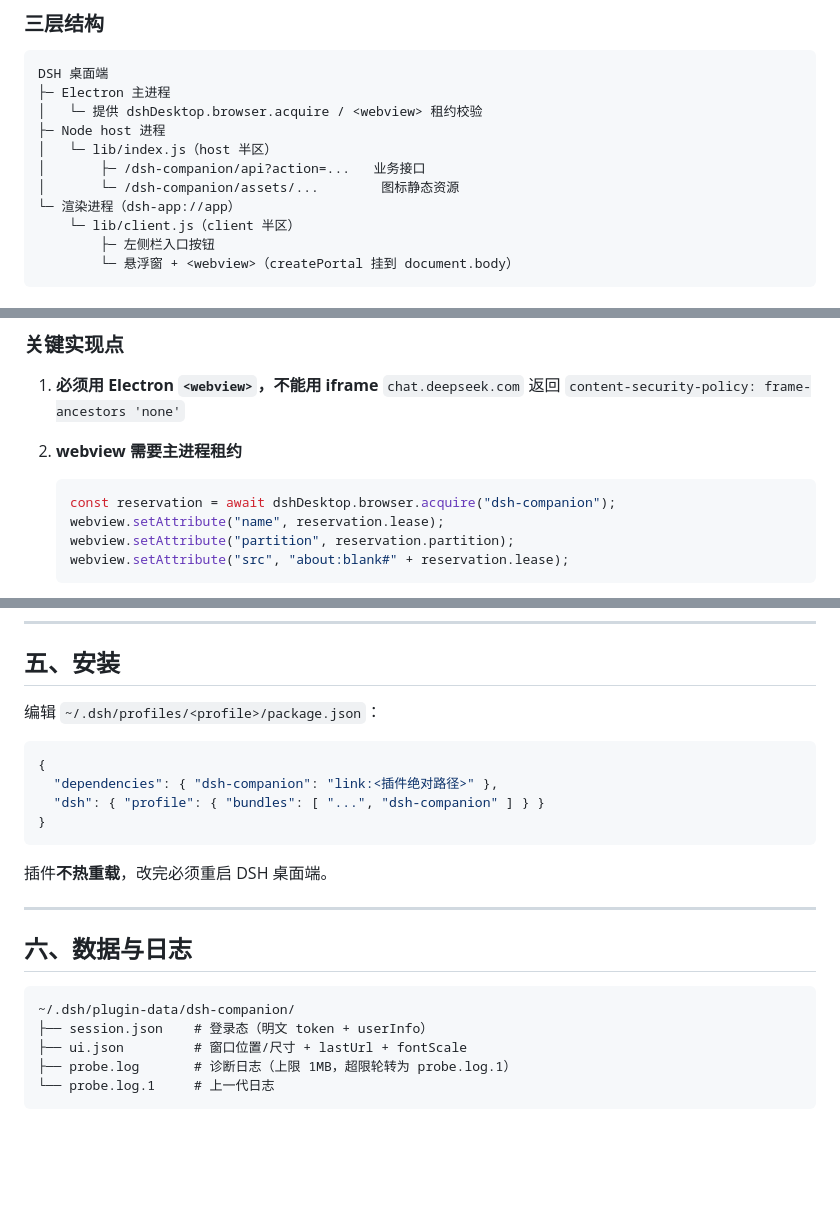
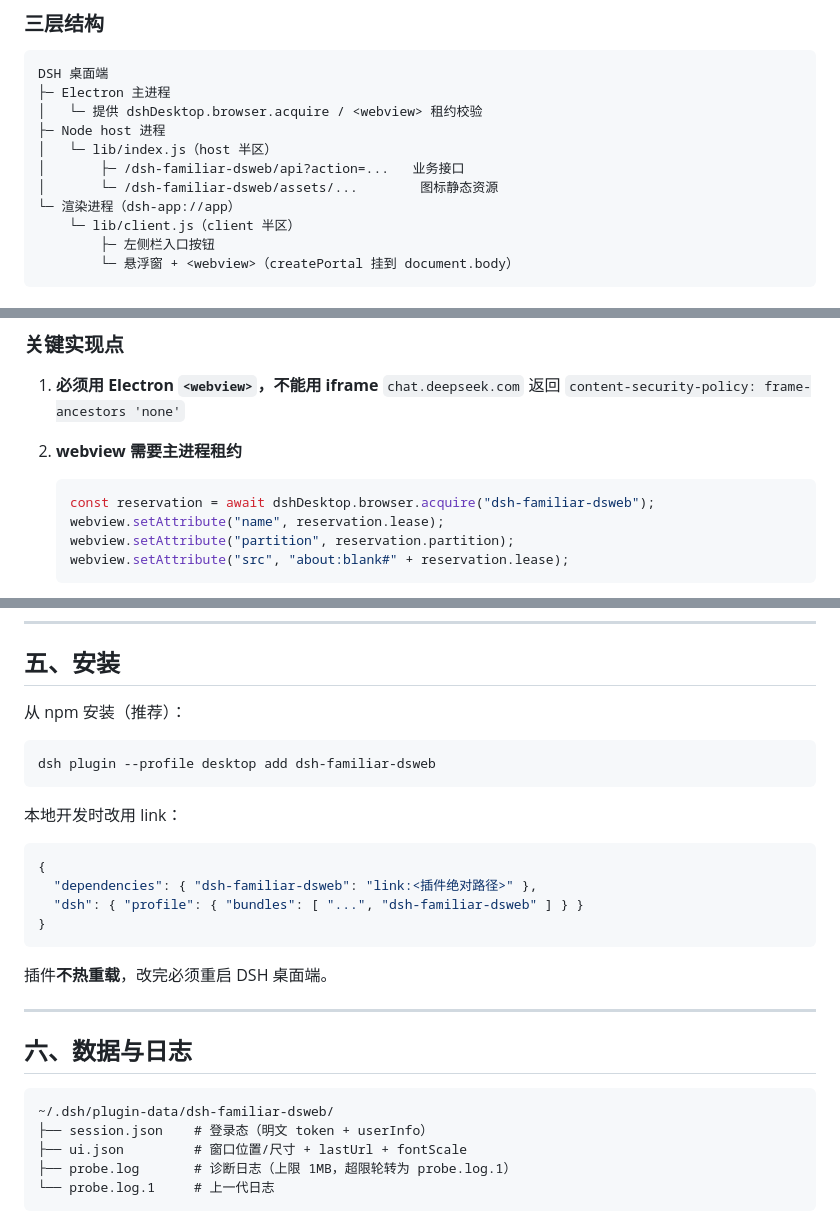
Before and after one commit to Corangam/dsh-familiar-dsweb, a Markdown page: README.md, 3 parts joined by grey strips. Rendered like a GitHub page; blank space fills up the shorter version.

````diff
--- a/README.md
+++ b/README.md
@@ -59,8 +95,8 @@ DSH 桌面端
 │   └─ 提供 dshDesktop.browser.acquire / <webview> 租约校验
 ├─ Node host 进程
 │   └─ lib/index.js（host 半区）
-│       ├─ /dsh-companion/api?action=...   业务接口
-│       └─ /dsh-companion/assets/...        图标静态资源
+│       ├─ /dsh-familiar-dsweb/api?action=...   业务接口
+│       └─ /dsh-familiar-dsweb/assets/...        图标静态资源
 └─ 渲染进程（dsh-app://app）
     └─ lib/client.js（client 半区）
         ├─ 左侧栏入口按钮
@@ -88,7 +124,7 @@ DSH 桌面端
 
 2. **webview 需要主进程租约**
    ```js
-   const reservation = await dshDesktop.browser.acquire("dsh-companion");
+   const reservation = await dshDesktop.browser.acquire("dsh-familiar-dsweb");
    webview.setAttribute("name", reservation.lease);
    webview.setAttribute("partition", reservation.partition);
    webview.setAttribute("src", "about:blank#" + reservation.lease);
@@ -135,12 +171,18 @@ dsh-companion/
 
 ## 五、安装
 
-编辑 `~/.dsh/profiles/<profile>/package.json`：
+从 npm 安装（推荐）：
+
+```bash
+dsh plugin --profile desktop add dsh-familiar-dsweb
+```
+
+本地开发时改用 link：
 
 ```json
 {
-  "dependencies": { "dsh-companion": "link:<插件绝对路径>" },
-  "dsh": { "profile": { "bundles": [ "...", "dsh-companion" ] } }
+  "dependencies": { "dsh-familiar-dsweb": "link:<插件绝对路径>" },
+  "dsh": { "profile": { "bundles": [ "...", "dsh-familiar-dsweb" ] } }
 }
 ```
 
@@ -151,7 +193,7 @@ dsh-companion/
 ## 六、数据与日志
 
 ```
-~/.dsh/plugin-data/dsh-companion/
+~/.dsh/plugin-data/dsh-familiar-dsweb/
 ├── session.json    # 登录态（明文 token + userInfo）
 ├── ui.json         # 窗口位置/尺寸 + lastUrl + fontScale
 ├── probe.log       # 诊断日志（上限 1MB，超限轮转为 probe.log.1）
````
Also changed, not shown: other parts of README.md (+38 -2 lines), README.en.md (+25 -0 lines), docs/screenshot-dark.jpg (added), 1 other file.
